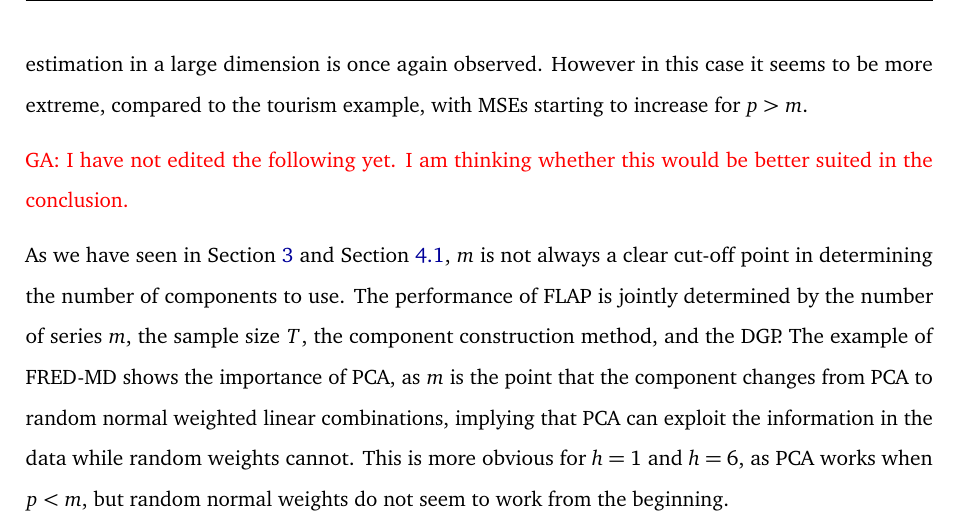
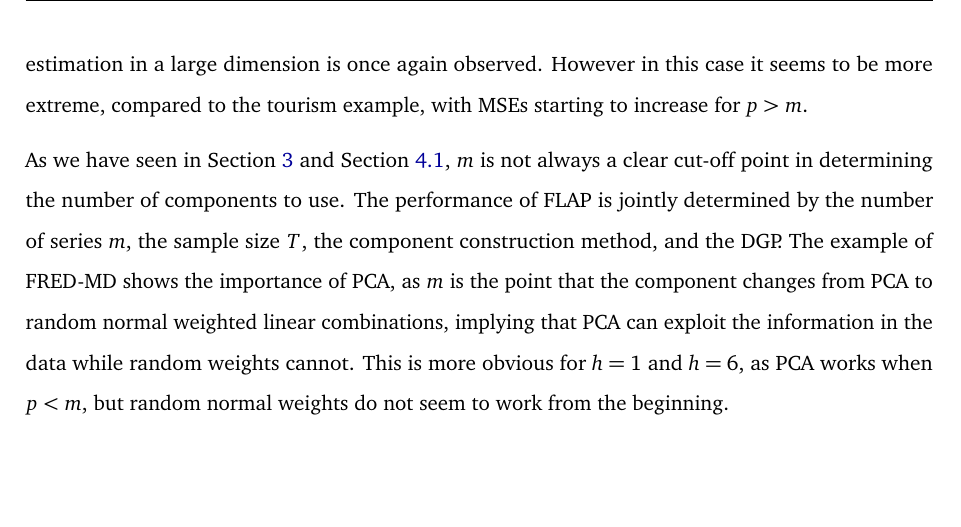
Before and after one commit to FinYang/paper-forecast-projection, a Quarto document (free-lunch.qmd): part of page 27 of 39, cut so that both start at the same text, the shorter picture padded with empty space. The pictures show the output file free-lunch.pdf that the author committed with the source.

Commit message:
Last paragraph

```diff
--- a/free-lunch.qmd
+++ b/free-lunch.qmd
@@ -1110,8 +1110,6 @@ The best ranked forecasts across all forecast horizons are once again FLAP forec
 @fig-fred-md-line shows that both FLAP ARIMA and FLAP DFM forecasts, seem to be worse than the base forecasts when using a small number of components $p$ for $h=6$ and $12$. However, this improves as $p$ increases and FLAP forecasts outperform the base forecasts gradually. The trade-off between the benefit of including more components and the losses in degrees of freedom due to estimation in a large dimension is once again observed. However in this case it seems to be more extreme, compared to the tourism example, with MSEs starting to increase for $p>m$.
 <!-- The projected forecast even worsens to the same level as the base forecast for ARIMA at $h=6$ and DFM at $h=12$ when $p=300$. -->
 
-\textcolor{red}{GA: I have not edited the following yet. I am thinking whether this would be better suited in the conclusion.}
-
 As we have seen in @sec-simulation and @sec-australian-domestic-tourism, $m$ is not always a clear cut-off point in determining the number of components to use. The performance of FLAP is jointly determined by the number of series $m$, the sample size $T$, the component construction method, and the DGP. The example of FRED-MD shows the importance of PCA, as $m$ is the point that the component changes from PCA to random normal weighted linear combinations, implying that PCA can exploit the information in the data while random weights cannot. This is more obvious for $h=1$ and $h=6$, as PCA works when $p<m$, but random normal weights do not seem to work from the beginning.
 
 # Conclusion {#sec-conclusion}
```
Also changed, not shown: free-lunch.pdf.
